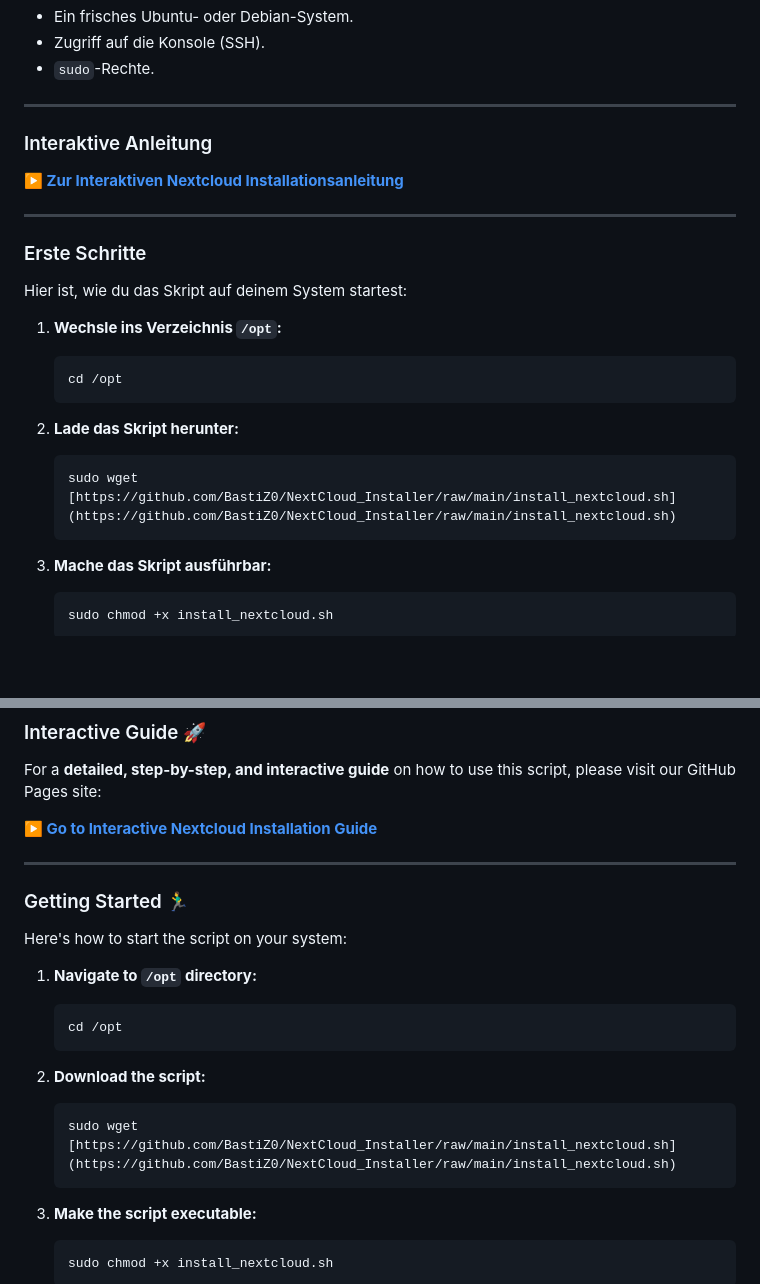
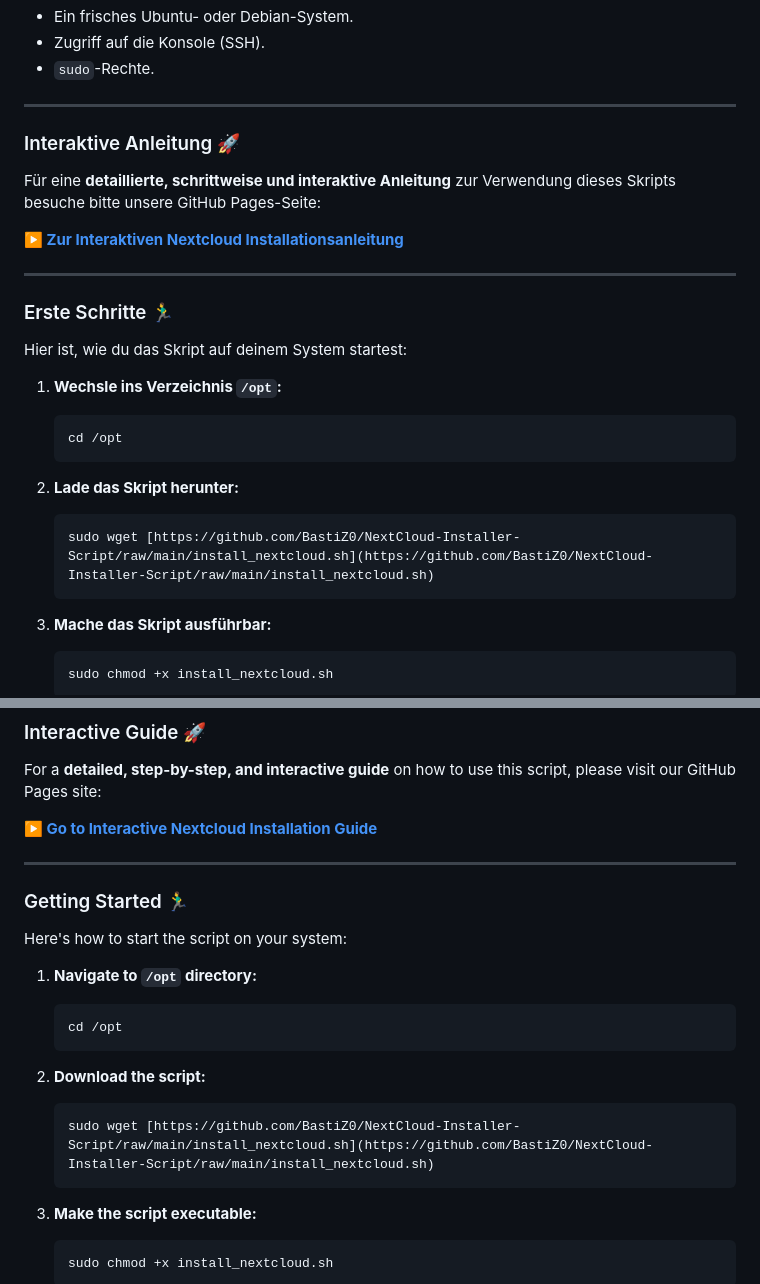
Before and after one commit to BastiZ0/NextCloud-Installer-Script, a Markdown page: README.md, 2 parts joined by grey strips. Rendered like a GitHub page; blank space fills up the shorter version.

````diff
--- a/README.md
+++ b/README.md
@@ -10,13 +10,15 @@ Dieses Skript automatisiert die Installation und Erstkonfiguration von Nextcloud
 
 ---
 
-### Interaktive Anleitung
+### Interaktive Anleitung 🚀
 
-[**▶️ Zur Interaktiven Nextcloud Installationsanleitung**](https://BastiZ0.github.io/NextCloud_Installer/index.html)
+Für eine **detaillierte, schrittweise und interaktive Anleitung** zur Verwendung dieses Skripts besuche bitte unsere GitHub Pages-Seite:
+
+[**▶️ Zur Interaktiven Nextcloud Installationsanleitung**](https://BastiZ0.github.io/NextCloud-Installer-Script/index.html)
 
 ---
 
-### Erste Schritte
+### Erste Schritte 🏃‍♂️
 
 Hier ist, wie du das Skript auf deinem System startest:
 
@@ -27,7 +29,7 @@ Hier ist, wie du das Skript auf deinem System startest:
 
 2.  **Lade das Skript herunter:**
     ```bash
-    sudo wget [https://github.com/BastiZ0/NextCloud_Installer/raw/main/install_nextcloud.sh](https://github.com/BastiZ0/NextCloud_Installer/raw/main/install_nextcloud.sh)
+    sudo wget [https://github.com/BastiZ0/NextCloud-Installer-Script/raw/main/install_nextcloud.sh](https://github.com/BastiZ0/NextCloud-Installer-Script/raw/main/install_nextcloud.sh)
     ```
 
 3.  **Mache das Skript ausführbar:**
@@ -93,7 +95,7 @@ Here's how to start the script on your system:
 
 2.  **Download the script:**
     ```bash
-    sudo wget [https://github.com/BastiZ0/NextCloud_Installer/raw/main/install_nextcloud.sh](https://github.com/BastiZ0/NextCloud_Installer/raw/main/install_nextcloud.sh)
+    sudo wget [https://github.com/BastiZ0/NextCloud-Installer-Script/raw/main/install_nextcloud.sh](https://github.com/BastiZ0/NextCloud-Installer-Script/raw/main/install_nextcloud.sh)
     ```
 
 3.  **Make the script executable:**
````
Also changed, not shown: other parts of README.md (+3 -3 lines).
